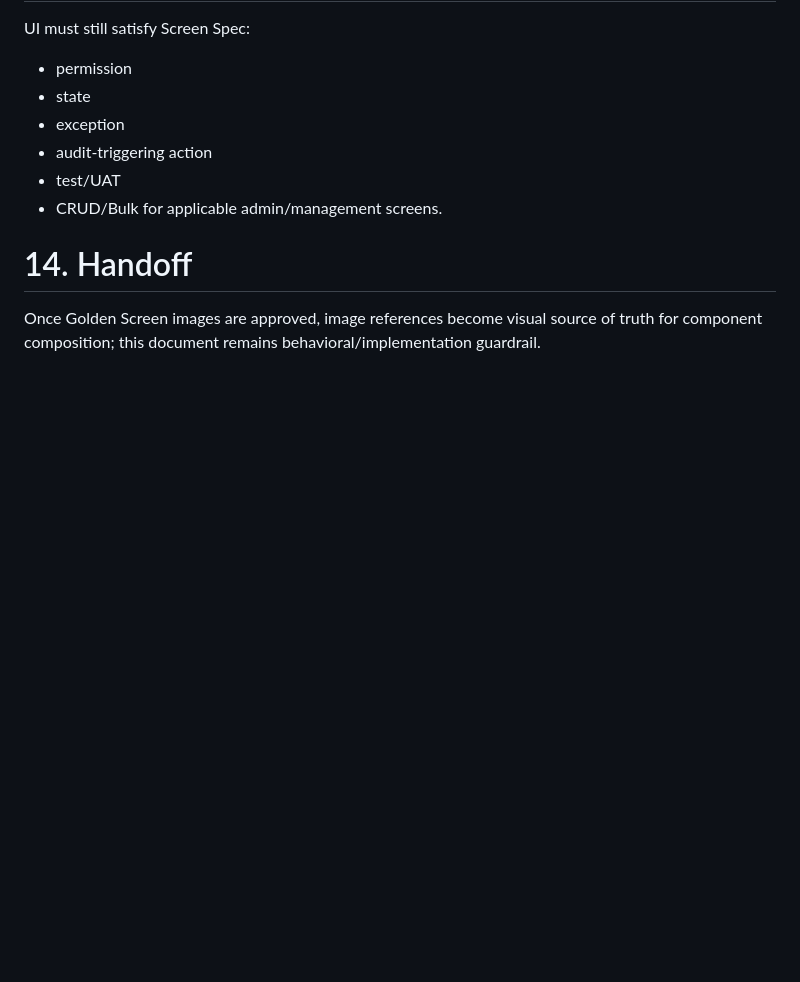
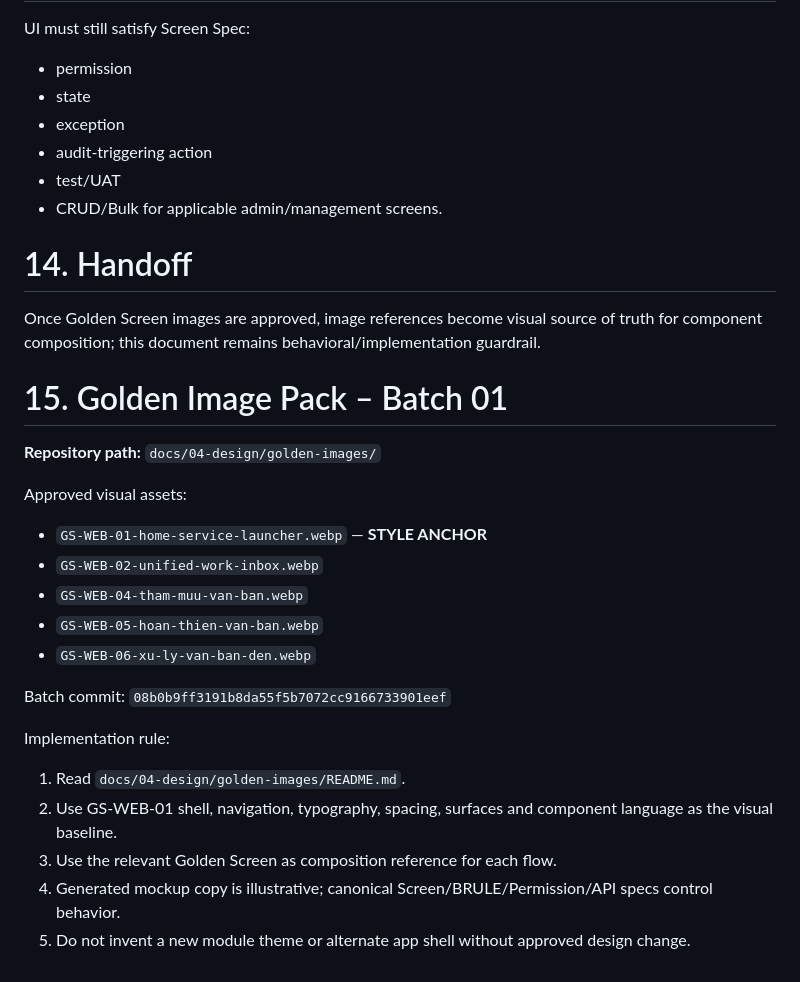
Before and after one commit to thinv/VWork, a Markdown page: docs/12-engineering/VWORK-CLAUDE-CODEX-UI-HANDOFF-v2.0.md, the part around the change. Drawn GitHub-style; blank space fills up the shorter version.

Commit message:
docs(engineering): register Golden Image Pack batch 01

```diff
--- a/docs/12-engineering/VWORK-CLAUDE-CODEX-UI-HANDOFF-v2.0.md
+++ b/docs/12-engineering/VWORK-CLAUDE-CODEX-UI-HANDOFF-v2.0.md
@@ -140,3 +140,23 @@ UI must still satisfy Screen Spec:
 
 # 14. Handoff
 Once Golden Screen images are approved, image references become visual source of truth for component composition; this document remains behavioral/implementation guardrail.
+
+# 15. Golden Image Pack – Batch 01
+
+**Repository path:** `docs/04-design/golden-images/`
+
+Approved visual assets:
+- `GS-WEB-01-home-service-launcher.webp` — **STYLE ANCHOR**
+- `GS-WEB-02-unified-work-inbox.webp`
+- `GS-WEB-04-tham-muu-van-ban.webp`
+- `GS-WEB-05-hoan-thien-van-ban.webp`
+- `GS-WEB-06-xu-ly-van-ban-den.webp`
+
+Batch commit: `08b0b9ff3191b8da55f5b7072cc9166733901eef`
+
+Implementation rule:
+1. Read `docs/04-design/golden-images/README.md`.
+2. Use GS-WEB-01 shell, navigation, typography, spacing, surfaces and component language as the visual baseline.
+3. Use the relevant Golden Screen as composition reference for each flow.
+4. Generated mockup copy is illustrative; canonical Screen/BRULE/Permission/API specs control behavior.
+5. Do not invent a new module theme or alternate app shell without approved design change.
```
